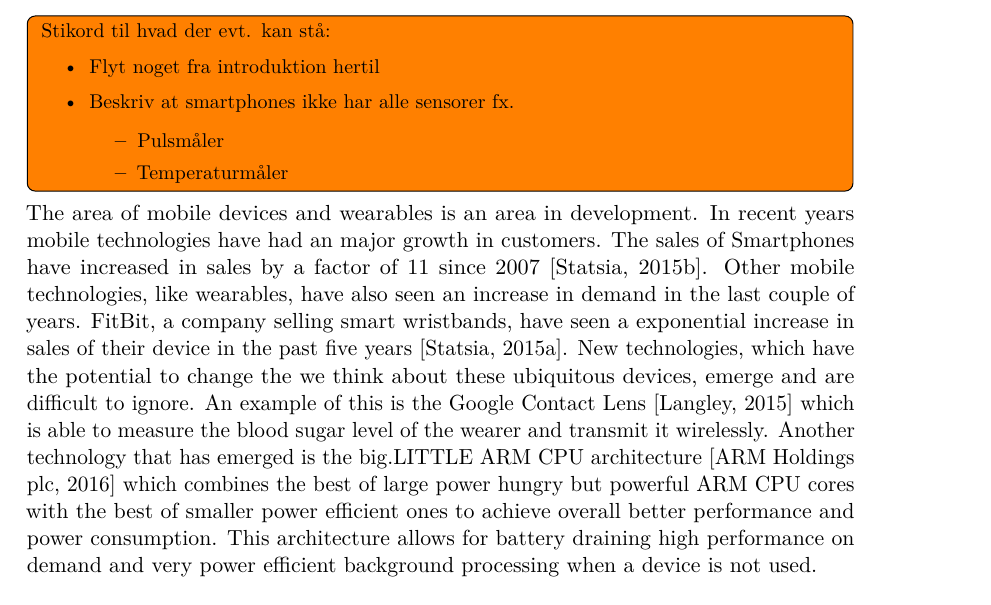
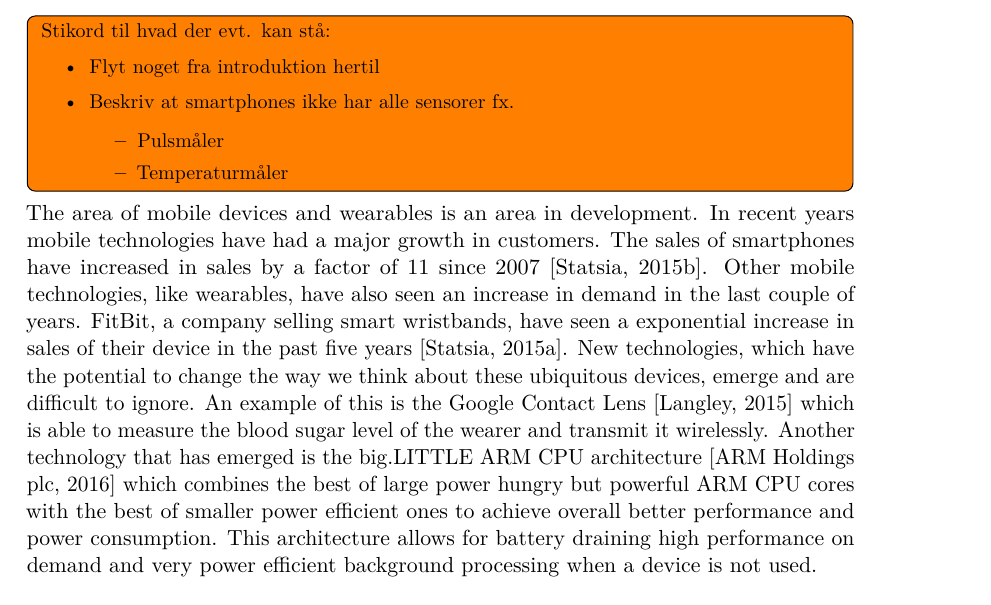
Before and after one commit to Shaderex/SW8-Report, a LaTeX thesis (super_main.tex, which reads content/problem_analysis/motivation.tex): part of page 11 of 38, cut so that both start at the same text. Compiled offline with pdfLaTeX.

Commit message:
Minor grammar correction in motivation

```diff
--- a/content/problem_analysis/motivation.tex
+++ b/content/problem_analysis/motivation.tex
@@ -20,7 +20,7 @@ Stikord til hvad der evt. kan stå:
 
 % Nævn fluff om at det er en område under udvikling
 % ``ubiquitous''
-The area of mobile devices and wearables is an area in development. In recent years mobile technologies have had an major growth in customers. The sales of Smartphones have increased in sales by a factor of 11 since 2007 \parencite{statsia_smartphones}. Other mobile technologies, like wearables, have also seen an increase in demand in the last couple of years. FitBit, a company selling smart wristbands, have seen a exponential increase in sales of their device in the past five years \parencite{statsia_fitbit}. New technologies, which have the potential to change the we think about these ubiquitous devices, emerge and are difficult to ignore. An example of this is the Google Contact Lens \parencite{google_contact_lens} which is able to measure the blood sugar level of the wearer and transmit it wirelessly. Another technology that has emerged is the big.LITTLE ARM CPU architecture \parencite{big_little_architecture} which combines the best of large power hungry but powerful ARM CPU cores with the best of smaller power efficient ones to achieve overall better performance and power consumption. This architecture allows for battery draining high performance on demand and very power efficient background processing when a device is not used.
+The area of mobile devices and wearables is an area in development. In recent years mobile technologies have had a major growth in customers. The sales of smartphones have increased in sales by a factor of 11 since 2007 \parencite{statsia_smartphones}. Other mobile technologies, like wearables, have also seen an increase in demand in the last couple of years. FitBit, a company selling smart wristbands, have seen a exponential increase in sales of their device in the past five years \parencite{statsia_fitbit}. New technologies, which have the potential to change the way we think about these ubiquitous devices, emerge and are difficult to ignore. An example of this is the Google Contact Lens \parencite{google_contact_lens} which is able to measure the blood sugar level of the wearer and transmit it wirelessly. Another technology that has emerged is the big.LITTLE ARM CPU architecture \parencite{big_little_architecture} which combines the best of large power hungry but powerful ARM CPU cores with the best of smaller power efficient ones to achieve overall better performance and power consumption. This architecture allows for battery draining high performance on demand and very power efficient background processing when a device is not used.
 \\\\
 The expansion in mobile technologies opens new opportunities for studying and understanding the context around the user more accurately. This means that we can obtain better knowledge regarding the users of a system, and understanding people in general. A common way of getting this type of information right now is by the use of surveys, questionnaires, and interviews. This type of information retrieval can also be used to understand users in their context. However, this type of information retrieval is rather explicit, as opposed to mobile technologies that can measure the environment indirectly using different built in sensors. The issue with this indirect understanding of the context is that users are more complex compared to the discrete values outputted from sensors\todo{Insert source}. One could imagine that a combination of surveys and sensor data could improve the understanding of people and their context.
 \\\\
```
